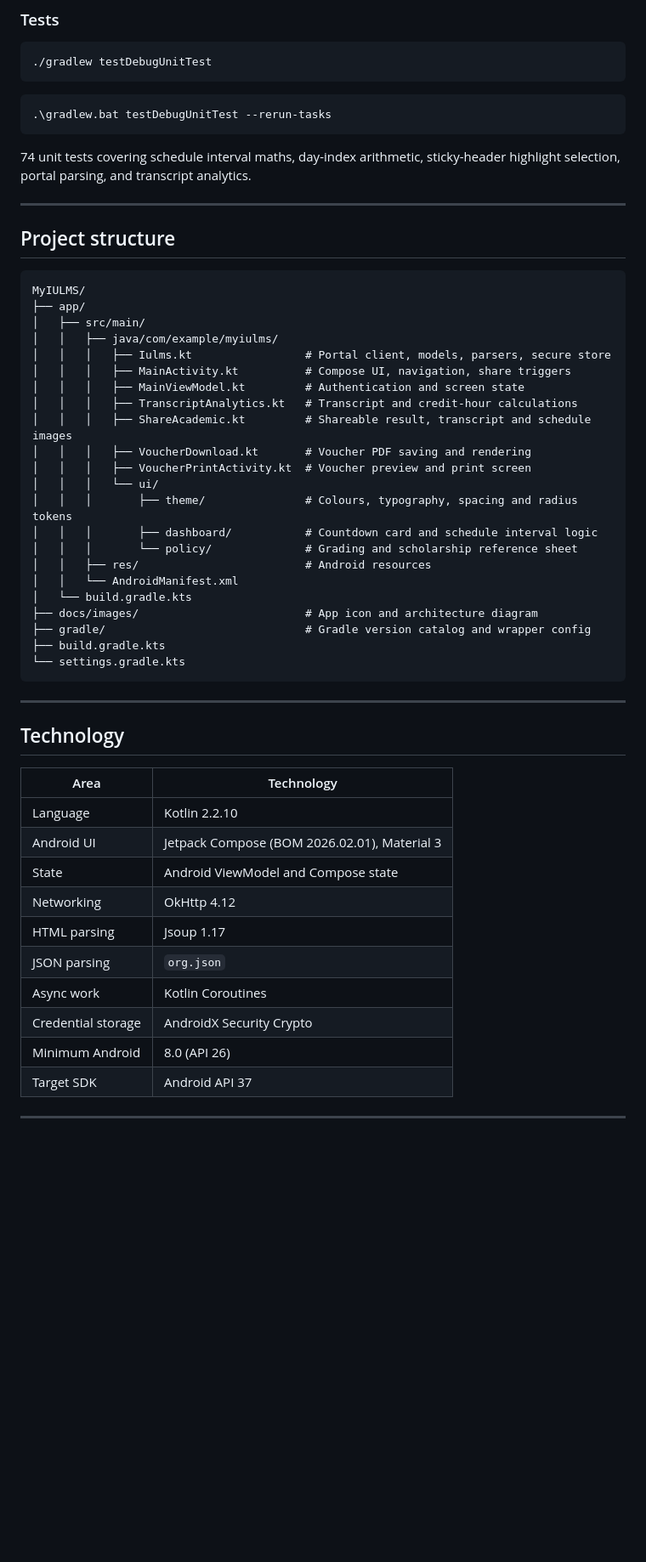
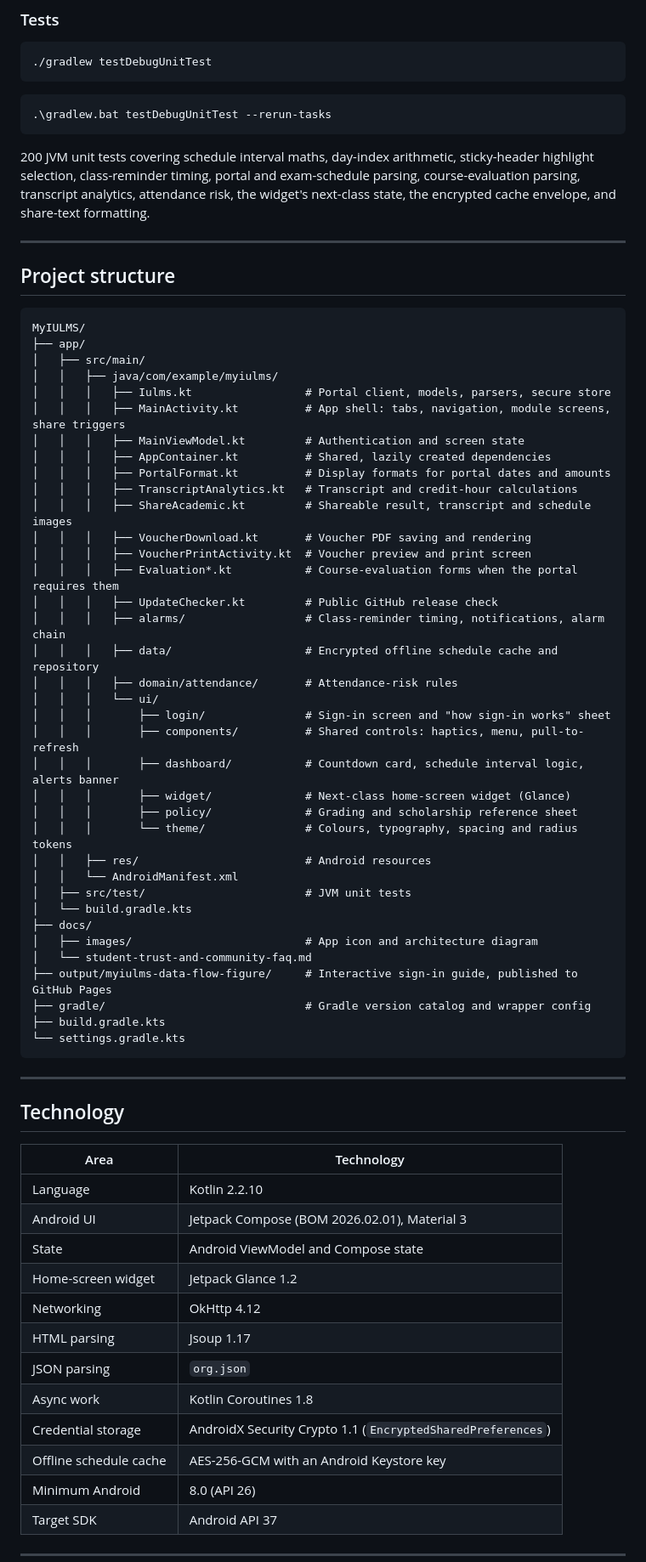
Before and after one commit to Muhammmad-Ashhad-Ansari/MyIULMS, a Markdown page: README.md, the part around one of its changes. Shown at 85% size. Rendered like a GitHub page; blank space fills up the shorter version.

Commit message:
docs(readme): document transparent sign-in, design system and current layout
- Add "Sign in knowing where your login goes": login sent over HTTPS to
  iulms.edu.pk only, no MyIULMS server, trust chip and explanation
  sheet, opt-in Remember me, the app's own icon rather than the crest.
  Note that the new sign-in screen is on main, not in the v1.2.0 APK.
- Add a "Design system" section: Material 3 with the app's own colour
  schemes, shared spacing and radius tokens, single brand accent, WCAG
  AA text contrast on the sign-in screen, keyboard-aware layout, motion
  and haptics, accessible controls.
- Add Class reminders and Home-screen widget to the module table.
- Update the test count from 74 to 200 and list the covered areas.
- Bring the project tree up to date (alarms, data, domain, ui/login,
  ui/components, ui/widget, the FAQ and the Pages guide).
- Add versions for Glance, Coroutines and Security Crypto, and the
  offline schedule cache's encryption, to the technology table.

````diff
--- a/README.md
+++ b/README.md
@@ -128,7 +158,7 @@ Output: `app/build/outputs/apk/debug/app-debug.apk`
 .\gradlew.bat testDebugUnitTest --rerun-tasks
 ```
 
-74 unit tests covering schedule interval maths, day-index arithmetic, sticky-header highlight selection, portal parsing, and transcript analytics.
+200 JVM unit tests covering schedule interval maths, day-index arithmetic, sticky-header highlight selection, class-reminder timing, portal and exam-schedule parsing, course-evaluation parsing, transcript analytics, attendance risk, the widget's next-class state, the encrypted cache envelope, and share-text formatting.
 
 ---
 
@@ -140,20 +170,34 @@ MyIULMS/
 │   ├── src/main/
 │   │   ├── java/com/example/myiulms/
 │   │   │   ├── Iulms.kt                 # Portal client, models, parsers, secure store
-│   │   │   ├── MainActivity.kt          # Compose UI, navigation, share triggers
+│   │   │   ├── MainActivity.kt          # App shell: tabs, navigation, module screens, share triggers
 │   │   │   ├── MainViewModel.kt         # Authentication and screen state
+│   │   │   ├── AppContainer.kt          # Shared, lazily created dependencies
+│   │   │   ├── PortalFormat.kt          # Display formats for portal dates and amounts
 │   │   │   ├── TranscriptAnalytics.kt   # Transcript and credit-hour calculations
 │   │   │   ├── ShareAcademic.kt         # Shareable result, transcript and schedule images
 │   │   │   ├── VoucherDownload.kt       # Voucher PDF saving and rendering
 │   │   │   ├── VoucherPrintActivity.kt  # Voucher preview and print screen
+│   │   │   ├── Evaluation*.kt           # Course-evaluation forms when the portal requires them
+│   │   │   ├── UpdateChecker.kt         # Public GitHub release check
+│   │   │   ├── alarms/                  # Class-reminder timing, notifications, alarm chain
+│   │   │   ├── data/                    # Encrypted offline schedule cache and repository
+│   │   │   ├── domain/attendance/       # Attendance-risk rules
 │   │   │   └── ui/
-│   │   │       ├── theme/               # Colours, typography, spacing and radius tokens
-│   │   │       ├── dashboard/           # Countdown card and schedule interval logic
-│   │   │       └── policy/              # Grading and scholarship reference sheet
+│   │   │       ├── login/               # Sign-in screen and "how sign-in works" sheet
+│   │   │       ├── components/          # Shared controls: haptics, menu, pull-to-refresh
+│   │   │       ├── dashboard/           # Countdown card, schedule interval logic, alerts banner
+│   │   │       ├── widget/              # Next-class home-screen widget (Glance)
+│   │   │       ├── policy/              # Grading and scholarship reference sheet
+│   │   │       └── theme/               # Colours, typography, spacing and radius tokens
 │   │   ├── res/                         # Android resources
 │   │   └── AndroidManifest.xml
+│   ├── src/test/                        # JVM unit tests
 │   └── build.gradle.kts
-├── docs/images/                         # App icon and architecture diagram
+├── docs/
+│   ├── images/                          # App icon and architecture diagram
+│   └── student-trust-and-community-faq.md
+├── output/myiulms-data-flow-figure/     # Interactive sign-in guide, published to GitHub Pages
 ├── gradle/                              # Gradle version catalog and wrapper config
 ├── build.gradle.kts
 └── settings.gradle.kts
@@ -168,11 +212,13 @@ MyIULMS/
 | Language | Kotlin 2.2.10 |
 | Android UI | Jetpack Compose (BOM 2026.02.01), Material 3 |
 | State | Android ViewModel and Compose state |
+| Home-screen widget | Jetpack Glance 1.2 |
 | Networking | OkHttp 4.12 |
 | HTML parsing | Jsoup 1.17 |
 | JSON parsing | `org.json` |
-| Async work | Kotlin Coroutines |
-| Credential storage | AndroidX Security Crypto |
+| Async work | Kotlin Coroutines 1.8 |
+| Credential storage | AndroidX Security Crypto 1.1 (`EncryptedSharedPreferences`) |
+| Offline schedule cache | AES-256-GCM with an Android Keystore key |
 | Minimum Android | 8.0 (API 26) |
 | Target SDK | Android API 37 |
 
````
Also changed, not shown: other parts of README.md (+31 -1 lines).
